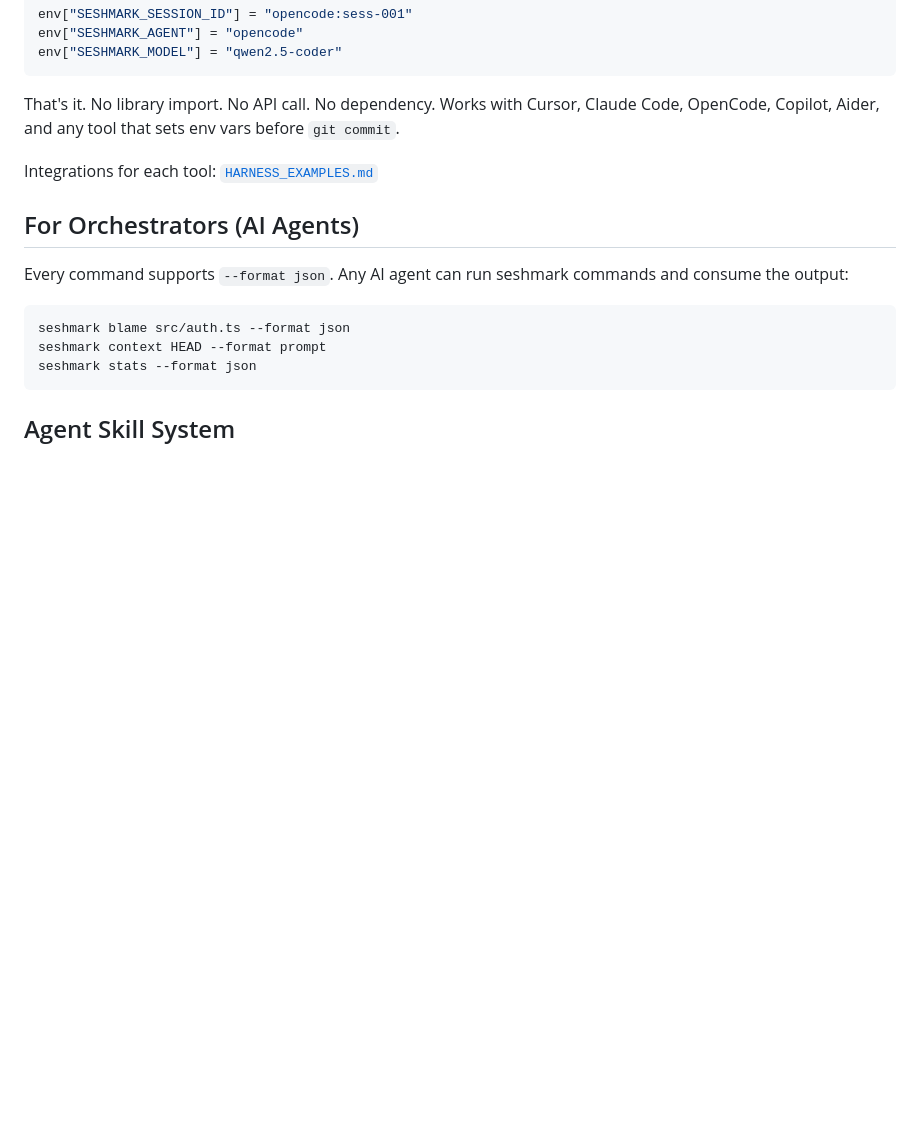
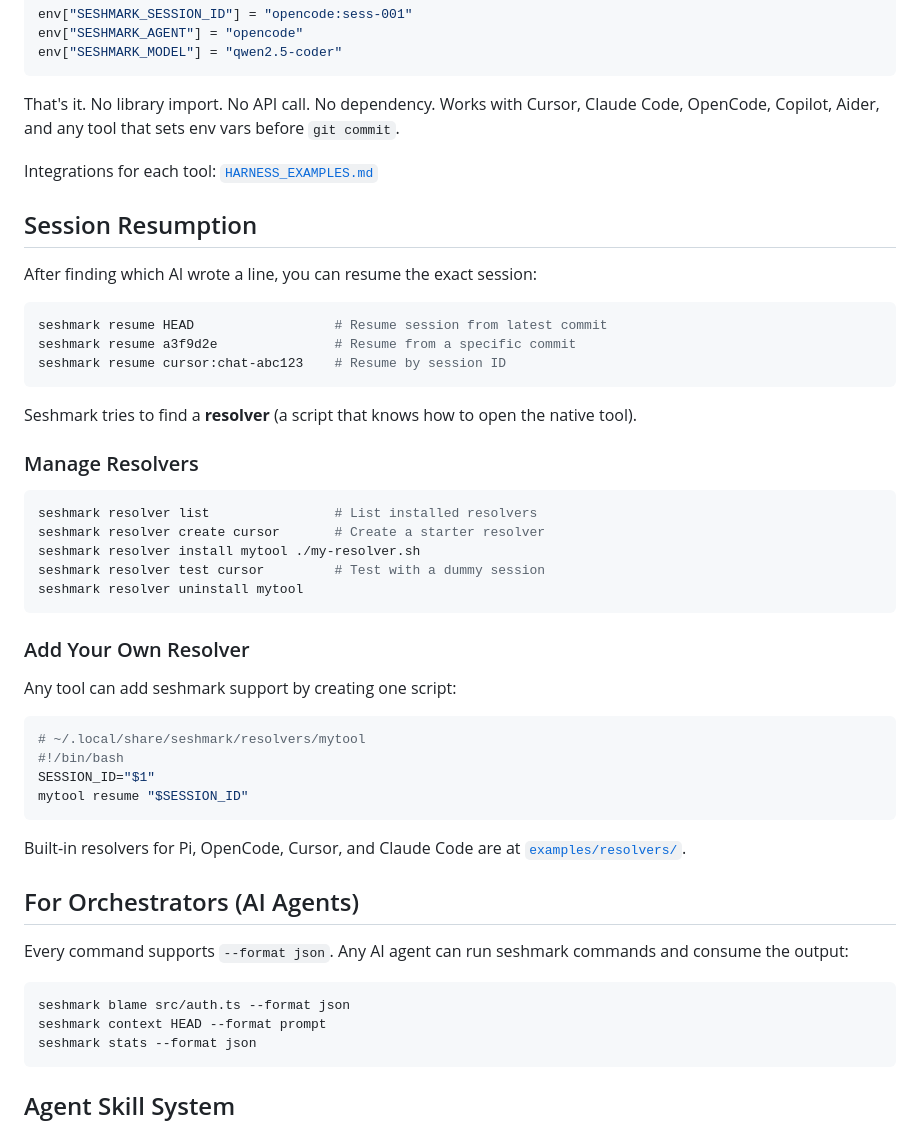
Before and after one commit to seshmark/seshmark, a Markdown page: README.md, the part around the change. Rendered like a GitHub page; blank space fills up the shorter version.

Commit message:
docs: add resolver system to README with commands and examples

````diff
--- a/README.md
+++ b/README.md
@@ -93,6 +93,41 @@ That's it. No library import. No API call. No dependency. Works with Cursor, Cla
 
 Integrations for each tool: [`HARNESS_EXAMPLES.md`](HARNESS_EXAMPLES.md)
 
+## Session Resumption
+
+After finding which AI wrote a line, you can resume the exact session:
+
+```bash
+seshmark resume HEAD                  # Resume session from latest commit
+seshmark resume a3f9d2e               # Resume from a specific commit
+seshmark resume cursor:chat-abc123    # Resume by session ID
+```
+
+Seshmark tries to find a **resolver** (a script that knows how to open the native tool).
+
+### Manage Resolvers
+
+```bash
+seshmark resolver list                # List installed resolvers
+seshmark resolver create cursor       # Create a starter resolver
+seshmark resolver install mytool ./my-resolver.sh
+seshmark resolver test cursor         # Test with a dummy session
+seshmark resolver uninstall mytool
+```
+
+### Add Your Own Resolver
+
+Any tool can add seshmark support by creating one script:
+
+```bash
+# ~/.local/share/seshmark/resolvers/mytool
+#!/bin/bash
+SESSION_ID="$1"
+mytool resume "$SESSION_ID"
+```
+
+Built-in resolvers for Pi, OpenCode, Cursor, and Claude Code are at [`examples/resolvers/`](examples/resolvers/).
+
 ## For Orchestrators (AI Agents)
 
 Every command supports `--format json`. Any AI agent can run seshmark commands and consume the output:
````
